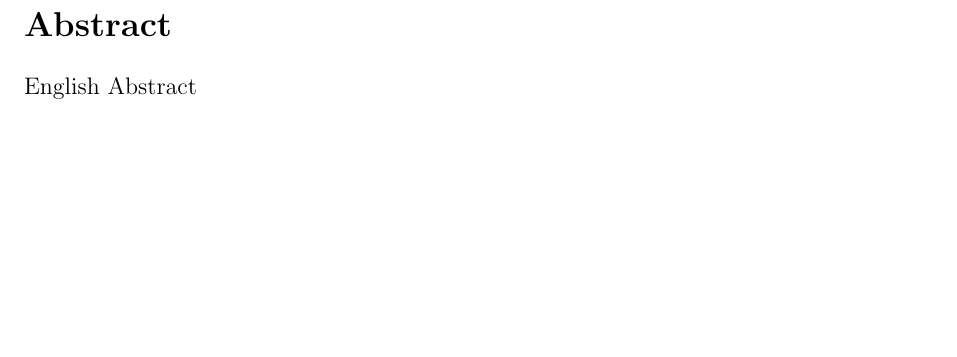
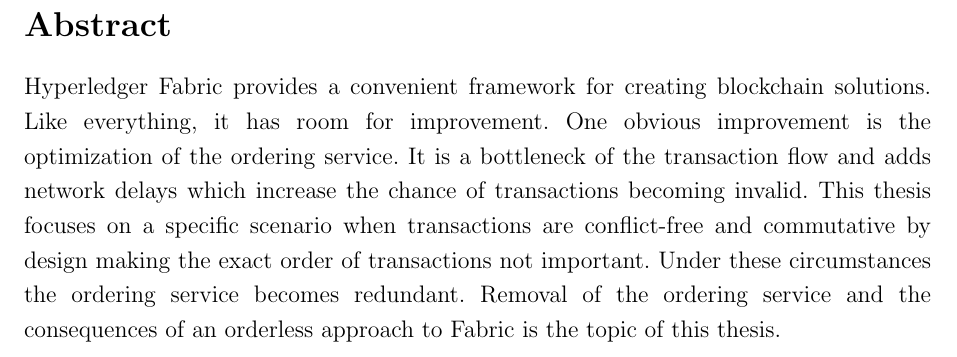
Before and after one commit to LeMarwin/tum-ms, a LaTeX thesis (thesis.tex, which reads sections/abstracte.tex): part of page 5 of 44, cut so that both start at the same text, the shorter picture padded with empty space. Compiled offline with pdfLaTeX.

Commit message:
English abstract

```diff
--- a/sections/abstracte.tex
+++ b/sections/abstracte.tex
@@ -1 +1 @@
-English Abstract
+Hyperledger Fabric provides a convenient framework for creating blockchain solutions. Like everything, it has room for improvement. One obvious improvement is the optimization of the ordering service. It is a bottleneck of the transaction flow and adds network delays which increase the chance of transactions becoming invalid. This thesis focuses on a specific scenario when transactions are conflict-free and commutative by design making the exact order of transactions not important. Under these circumstances the ordering service becomes redundant. Removal of the ordering service and the consequences of an orderless approach to Fabric is the topic of this thesis.
```
